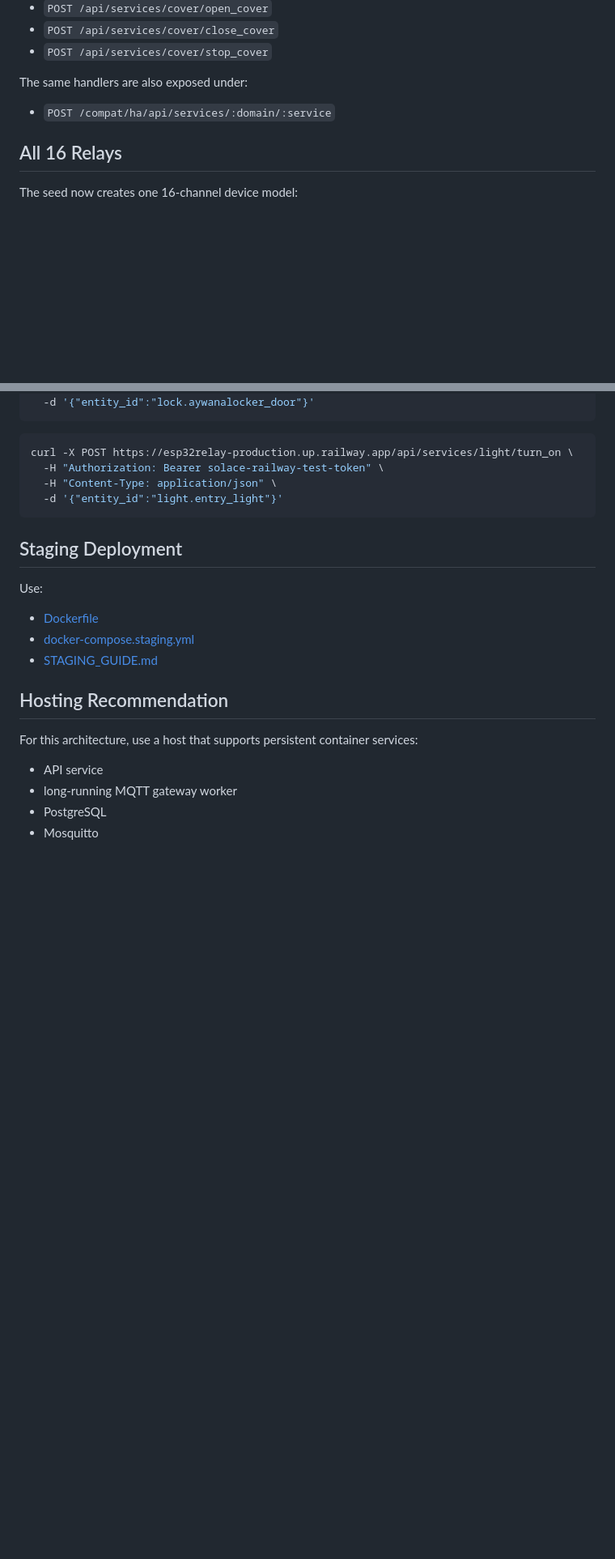
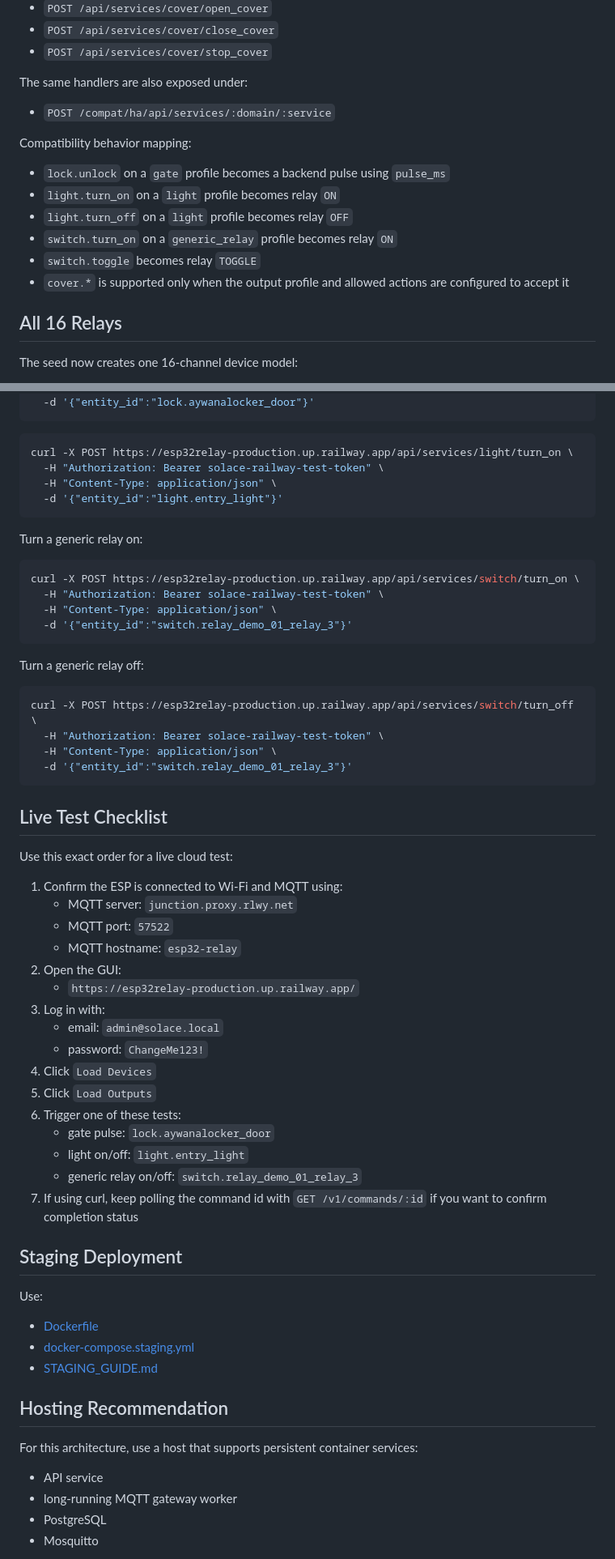
Before and after one commit to DanielAshrafHanna/esp32_relay, a Markdown page: backend/README.md, 2 parts joined by grey strips. Shown at 81% size. Drawn GitHub-style; blank space fills up the shorter version.

Commit message:
Expand backend API and webhook docs

````diff
--- a/backend/README.md
+++ b/backend/README.md
@@ -131,6 +166,15 @@ The same handlers are also exposed under:
 
 - `POST /compat/ha/api/services/:domain/:service`
 
+Compatibility behavior mapping:
+
+- `lock.unlock` on a `gate` profile becomes a backend pulse using `pulse_ms`
+- `light.turn_on` on a `light` profile becomes relay `ON`
+- `light.turn_off` on a `light` profile becomes relay `OFF`
+- `switch.turn_on` on a `generic_relay` profile becomes relay `ON`
+- `switch.toggle` becomes relay `TOGGLE`
+- `cover.*` is supported only when the output profile and allowed actions are configured to accept it
+
 ## All 16 Relays
 
 The seed now creates one 16-channel device model:
@@ -260,6 +352,45 @@ curl -X POST https://esp32relay-production.up.railway.app/api/services/light/tur
   -d '{"entity_id":"light.entry_light"}'
 ```
 
+Turn a generic relay on:
+
+```bash
+curl -X POST https://esp32relay-production.up.railway.app/api/services/switch/turn_on \
+  -H "Authorization: Bearer solace-railway-test-token" \
+  -H "Content-Type: application/json" \
+  -d '{"entity_id":"switch.relay_demo_01_relay_3"}'
+```
+
+Turn a generic relay off:
+
+```bash
+curl -X POST https://esp32relay-production.up.railway.app/api/services/switch/turn_off \
+  -H "Authorization: Bearer solace-railway-test-token" \
+  -H "Content-Type: application/json" \
+  -d '{"entity_id":"switch.relay_demo_01_relay_3"}'
+```
+
+## Live Test Checklist
+
+Use this exact order for a live cloud test:
+
+1. Confirm the ESP is connected to Wi-Fi and MQTT using:
+   - MQTT server: `junction.proxy.rlwy.net`
+   - MQTT port: `57522`
+   - MQTT hostname: `esp32-relay`
+2. Open the GUI:
+   - `https://esp32relay-production.up.railway.app/`
+3. Log in with:
+   - email: `admin@solace.local`
+   - password: `ChangeMe123!`
+4. Click `Load Devices`
+5. Click `Load Outputs`
+6. Trigger one of these tests:
+   - gate pulse: `lock.aywanalocker_door`
+   - light on/off: `light.entry_light`
+   - generic relay on/off: `switch.relay_demo_01_relay_3`
+7. If using curl, keep polling the command id with `GET /v1/commands/:id` if you want to confirm completion status
+
 ## Staging Deployment
 
 Use:
````
Also changed, not shown: other parts of backend/README.md (+83 -0 lines).
